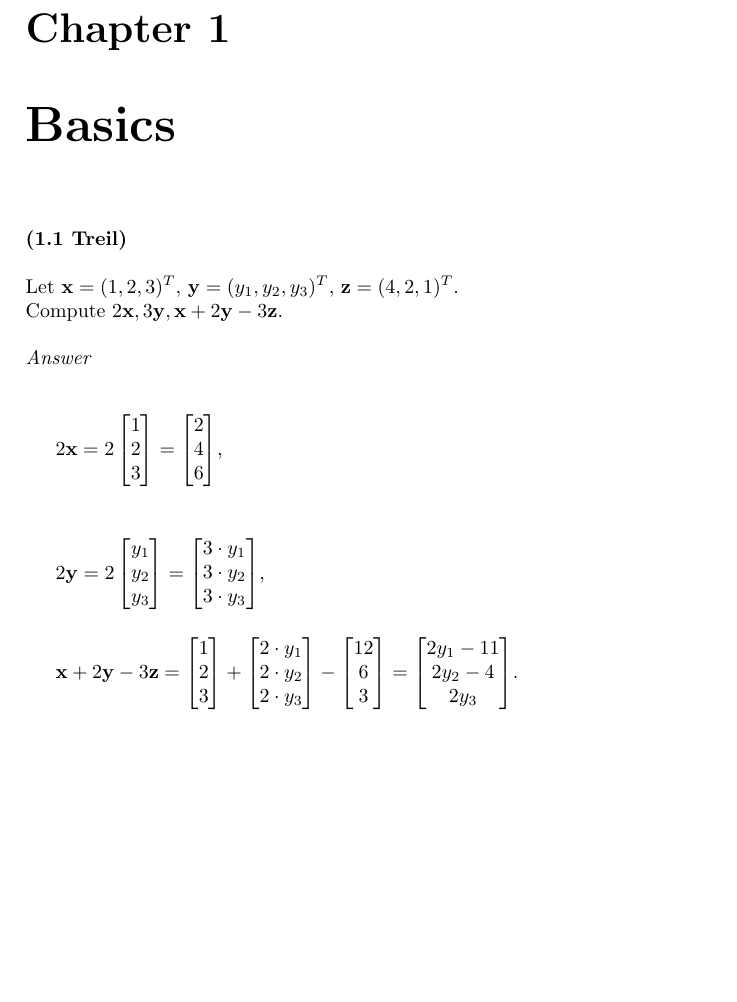
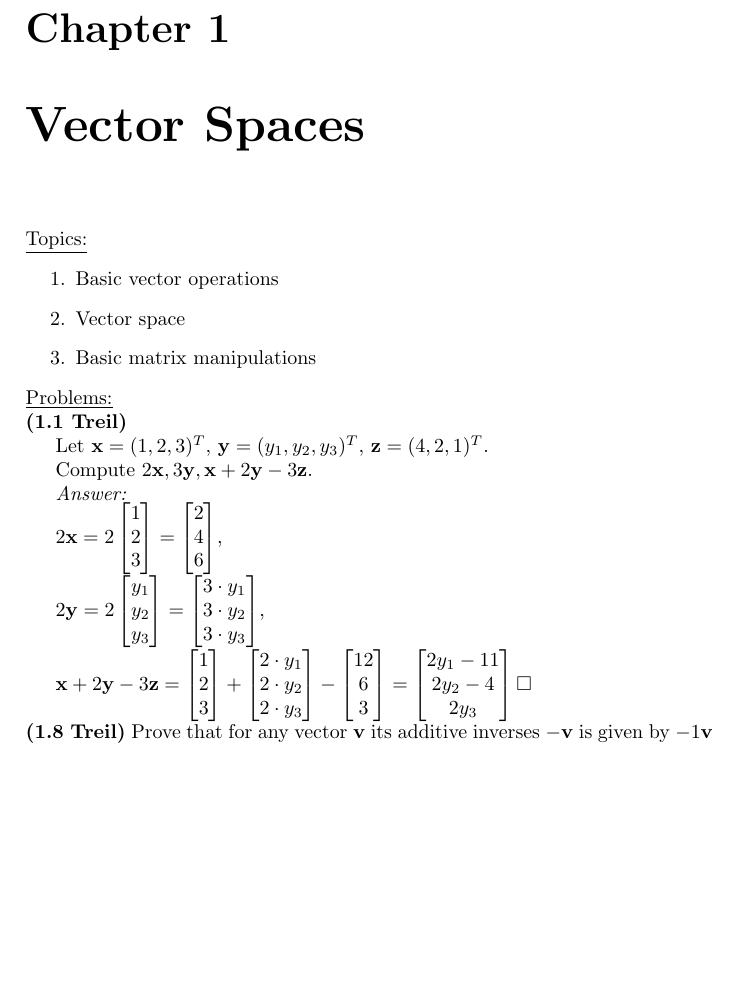
Before and after one commit to sh999/Linear_Algebra_Problems, a LaTeX book (linear_algebra_problems.tex): part of page 3 of 3, cut so that both start at the same text, the shorter picture padded with empty space. Compiled offline with pdfLaTeX.

Commit message:
Add vector space problem

```diff
--- a/linear_algebra_problems.tex
+++ b/linear_algebra_problems.tex
@@ -7,17 +8,24 @@
 \renewcommand{\vec}[1]{\mathbf{#1}}
 \begin{document}
 	\maketitle
-	\chapter{Basics}
+	\chapter{Vector Spaces}
+	\underline{Topics:}
+	\begin{enumerate}
+		\item Basic vector operations
+		\item Vector space
+		\item Basic matrix manipulations
+	\end{enumerate}
+	\underline{Problems:}
 
-	\textbf{(1.1 Treil)}
-	\\\\
+	\noindent\textbf{(1.1 Treil)}
+
 	Let $\vec{x} = (1,2,3)^T$,
 	$\vec{y} = (y_1,y_2,y_3)^T$,
 	$\vec{z} = (4,2,1)^T.$
-	\\
+
 	Compute $2\vec{x}, 3\vec{y}, \vec{x}+2\vec{y}-3\vec{z}.$
-	\\\\
-	\textit{Answer}\\\\
+
+	\textit{Answer:}
 
 	$
 	2\vec{x}=2
@@ -53,11 +61,13 @@
 	\begin{bmatrix}
 	2y_1-11\\2y_2-4\\2y_3
 	\end{bmatrix}
-	$.\\
-	\\\\
+	\square $
 
-	\textbf{\\
-	}
+
+	\noindent\textbf{(1.8 Treil)}
+	Prove that for any vector $\vec{v}$ its additive inverses $-\vec{v}$ is given by $-1\vec{v}$
+
+
 
 
 
```
Also changed, not shown: linear_algebra_problems.tex (5 more changed lines).
